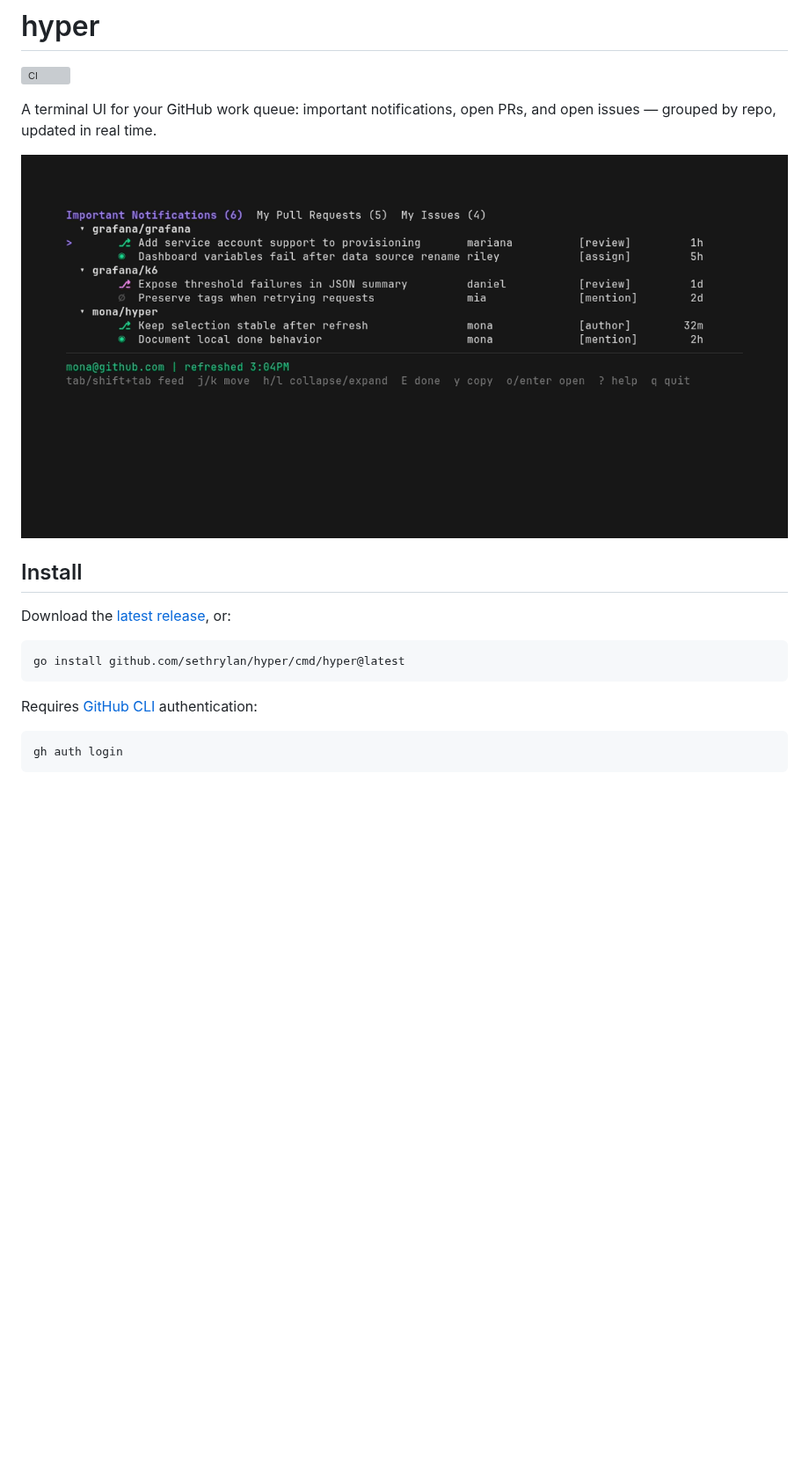
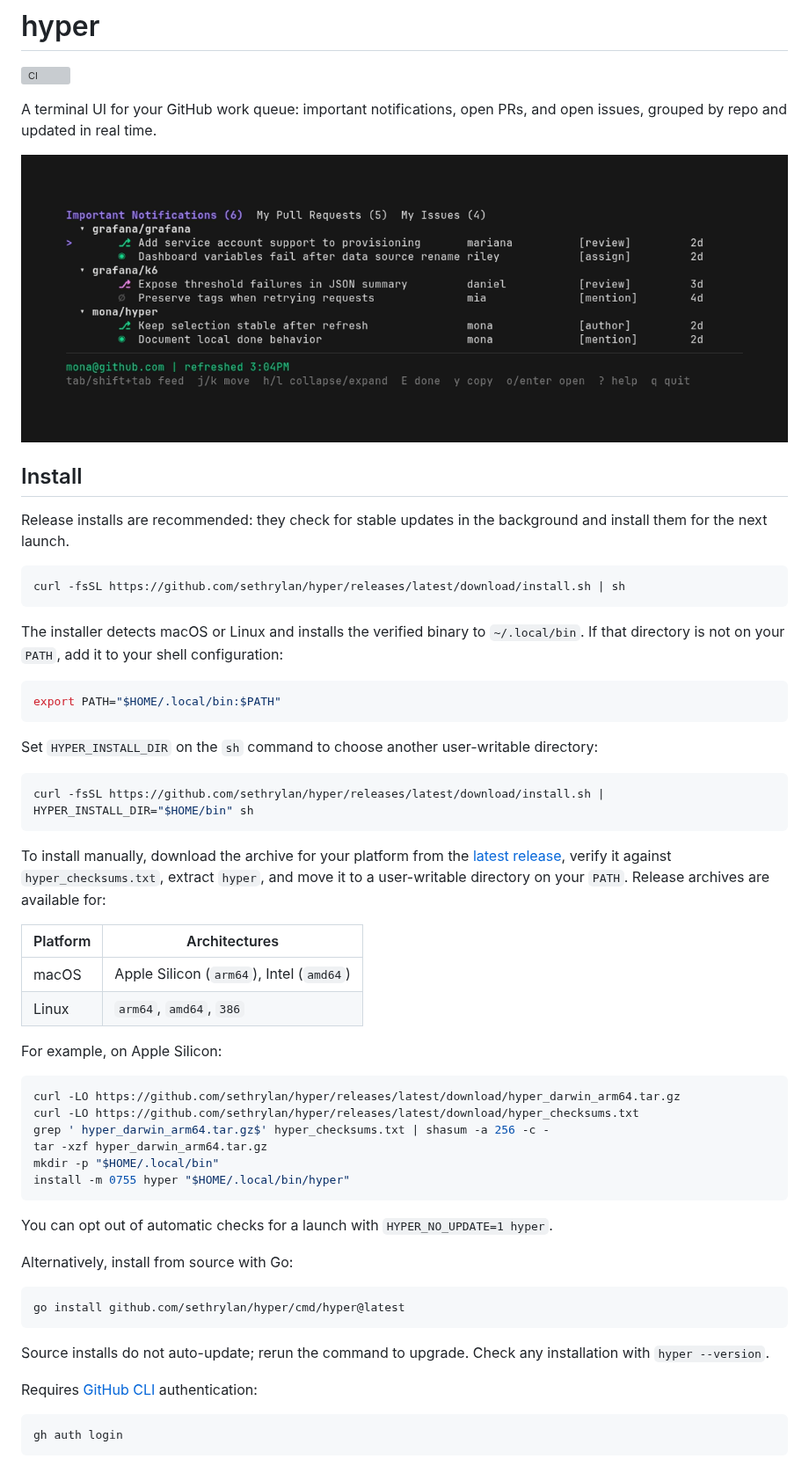
Before and after one commit to sethrylan/hyper, a Markdown page: README.md, the part around the change. Shown at 88% size. Drawn GitHub-style; pictures changed too: docs/demo.gif; blank space fills up the shorter version; grey boxes are pictures that could not be loaded.

````diff
--- a/README.md
+++ b/README.md
@@ -2,17 +2,57 @@
 
 [![CI](https://github.com/sethrylan/hyper/workflows/CI/badge.svg)](https://github.com/sethrylan/hyper/actions)
 
-A terminal UI for your GitHub work queue: important notifications, open PRs, and open issues — grouped by repo, updated in real time.
+A terminal UI for your GitHub work queue: important notifications, open PRs, and open issues, grouped by repo and updated in real time.
 
 ![demo](docs/demo.gif)
 
 ## Install
 
-Download the [latest release](https://github.com/sethrylan/hyper/releases), or:
+Release installs are recommended: they check for stable updates in the background and install them for the next launch.
+
+```sh
+curl -fsSL https://github.com/sethrylan/hyper/releases/latest/download/install.sh | sh
+```
+
+The installer detects macOS or Linux and installs the verified binary to `~/.local/bin`. If that directory is not on your `PATH`, add it to your shell configuration:
+
+```sh
+export PATH="$HOME/.local/bin:$PATH"
+```
+
+Set `HYPER_INSTALL_DIR` on the `sh` command to choose another user-writable directory:
+
+```sh
+curl -fsSL https://github.com/sethrylan/hyper/releases/latest/download/install.sh | HYPER_INSTALL_DIR="$HOME/bin" sh
+```
+
+To install manually, download the archive for your platform from the [latest release](https://github.com/sethrylan/hyper/releases/latest), verify it against `hyper_checksums.txt`, extract `hyper`, and move it to a user-writable directory on your `PATH`. Release archives are available for:
+
+| Platform | Architectures |
+|----------|---------------|
+| macOS | Apple Silicon (`arm64`), Intel (`amd64`) |
+| Linux | `arm64`, `amd64`, `386` |
+
+For example, on Apple Silicon:
+
+```sh
+curl -LO https://github.com/sethrylan/hyper/releases/latest/download/hyper_darwin_arm64.tar.gz
+curl -LO https://github.com/sethrylan/hyper/releases/latest/download/hyper_checksums.txt
+grep ' hyper_darwin_arm64.tar.gz$' hyper_checksums.txt | shasum -a 256 -c -
+tar -xzf hyper_darwin_arm64.tar.gz
+mkdir -p "$HOME/.local/bin"
+install -m 0755 hyper "$HOME/.local/bin/hyper"
+```
+
+You can opt out of automatic checks for a launch with `HYPER_NO_UPDATE=1 hyper`.
+
+Alternatively, install from source with Go:
 
 ```sh
 go install github.com/sethrylan/hyper/cmd/hyper@latest
 ```
+
+Source installs do not auto-update; rerun the command to upgrade. Check any installation with `hyper --version`.
 
 Requires [GitHub CLI](https://cli.github.com/) authentication:
 
````
Also changed, not shown: 16 other files.
